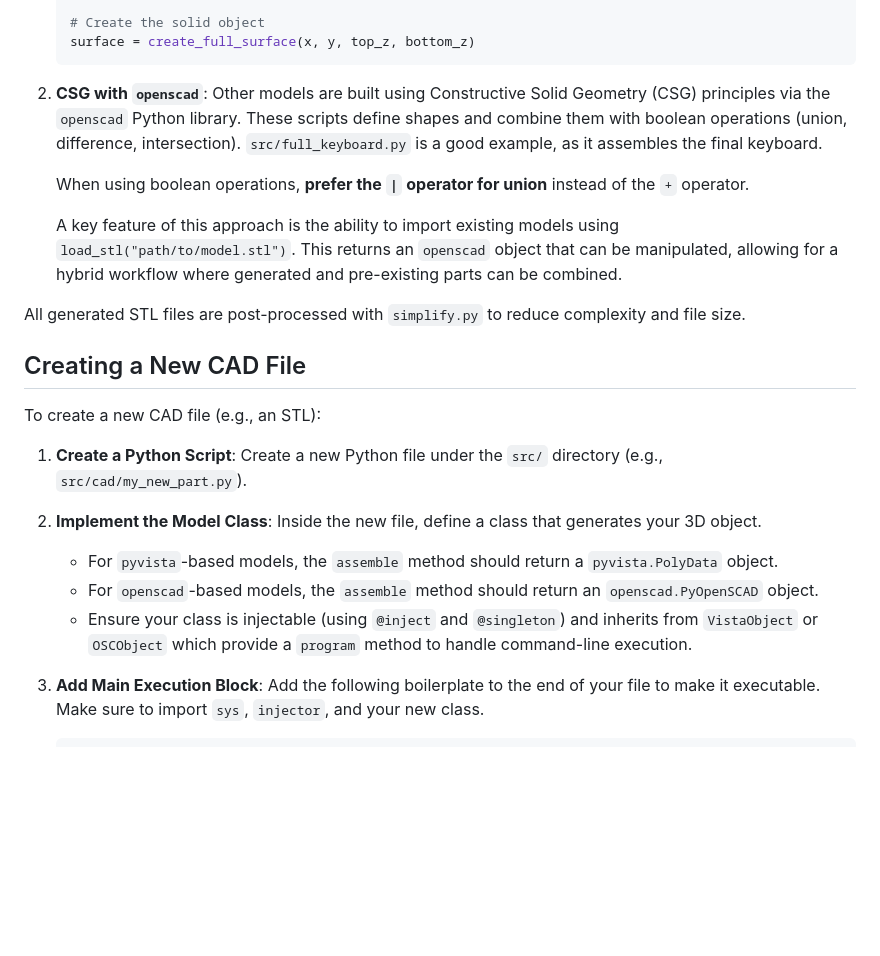
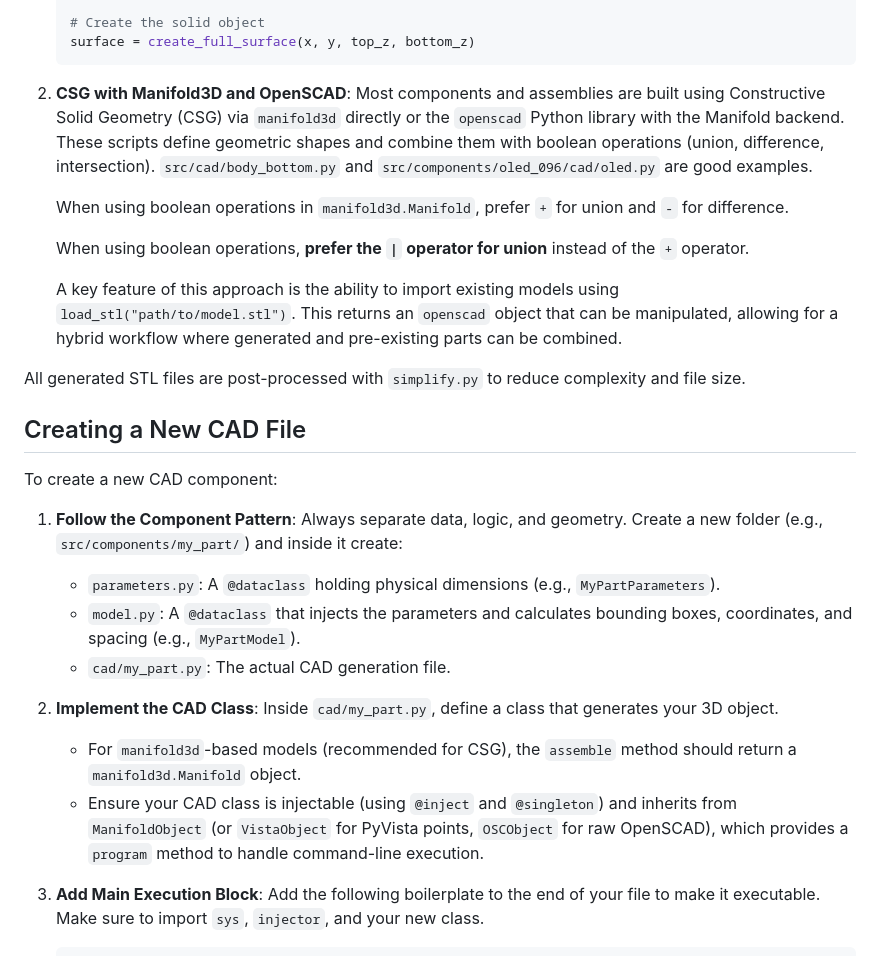
Before and after one commit to carlosmaniero/manikeys, a Markdown page: AGENTS.md, the part around the change. GitHub-like rendering; blank space fills up the shorter version.

Commit message:
update docs
Signed-off-by: Carlos Maniero <carlos@maniero.me>

````diff
--- a/AGENTS.md
+++ b/AGENTS.md
@@ -42,7 +42,9 @@ There are two primary methods for generating CAD models in this project:
     surface = create_full_surface(x, y, top_z, bottom_z)
     ```
 
-2.  **CSG with `openscad`**: Other models are built using Constructive Solid Geometry (CSG) principles via the `openscad` Python library. These scripts define shapes and combine them with boolean operations (union, difference, intersection). `src/full_keyboard.py` is a good example, as it assembles the final keyboard.
+2.  **CSG with Manifold3D and OpenSCAD**: Most components and assemblies are built using Constructive Solid Geometry (CSG) via `manifold3d` directly or the `openscad` Python library with the Manifold backend. These scripts define geometric shapes and combine them with boolean operations (union, difference, intersection). `src/cad/body_bottom.py` and `src/components/oled_096/cad/oled.py` are good examples.
+
+    When using boolean operations in `manifold3d.Manifold`, prefer `+` for union and `-` for difference.
 
     When using boolean operations, **prefer the `|` operator for union** instead of the `+` operator.
 
@@ -52,14 +54,16 @@ All generated STL files are post-processed with `simplify.py` to reduce complexi
 
 ## Creating a New CAD File
 
-To create a new CAD file (e.g., an STL):
+To create a new CAD component:
 
-1.  **Create a Python Script**: Create a new Python file under the `src/` directory (e.g., `src/cad/my_new_part.py`).
+1.  **Follow the Component Pattern**: Always separate data, logic, and geometry. Create a new folder (e.g., `src/components/my_part/`) and inside it create:
+    - `parameters.py`: A `@dataclass` holding physical dimensions (e.g., `MyPartParameters`).
+    - `model.py`: A `@dataclass` that injects the parameters and calculates bounding boxes, coordinates, and spacing (e.g., `MyPartModel`).
+    - `cad/my_part.py`: The actual CAD generation file.
 
-2.  **Implement the Model Class**: Inside the new file, define a class that generates your 3D object.
-    - For `pyvista`-based models, the `assemble` method should return a `pyvista.PolyData` object.
-    - For `openscad`-based models, the `assemble` method should return an `openscad.PyOpenSCAD` object.
-    - Ensure your class is injectable (using `@inject` and `@singleton`) and inherits from `VistaObject` or `OSCObject` which provide a `program` method to handle command-line execution.
+2.  **Implement the CAD Class**: Inside `cad/my_part.py`, define a class that generates your 3D object.
+    - For `manifold3d`-based models (recommended for CSG), the `assemble` method should return a `manifold3d.Manifold` object.
+    - Ensure your CAD class is injectable (using `@inject` and `@singleton`) and inherits from `ManifoldObject` (or `VistaObject` for PyVista points, `OSCObject` for raw OpenSCAD), which provides a `program` method to handle command-line execution.
 
 3.  **Add Main Execution Block**: Add the following boilerplate to the end of your file to make it executable. Make sure to import `sys`, `injector`, and your new class.
 
````
Also changed, not shown: ARCHITECTURE.md (+8 -1 lines).
